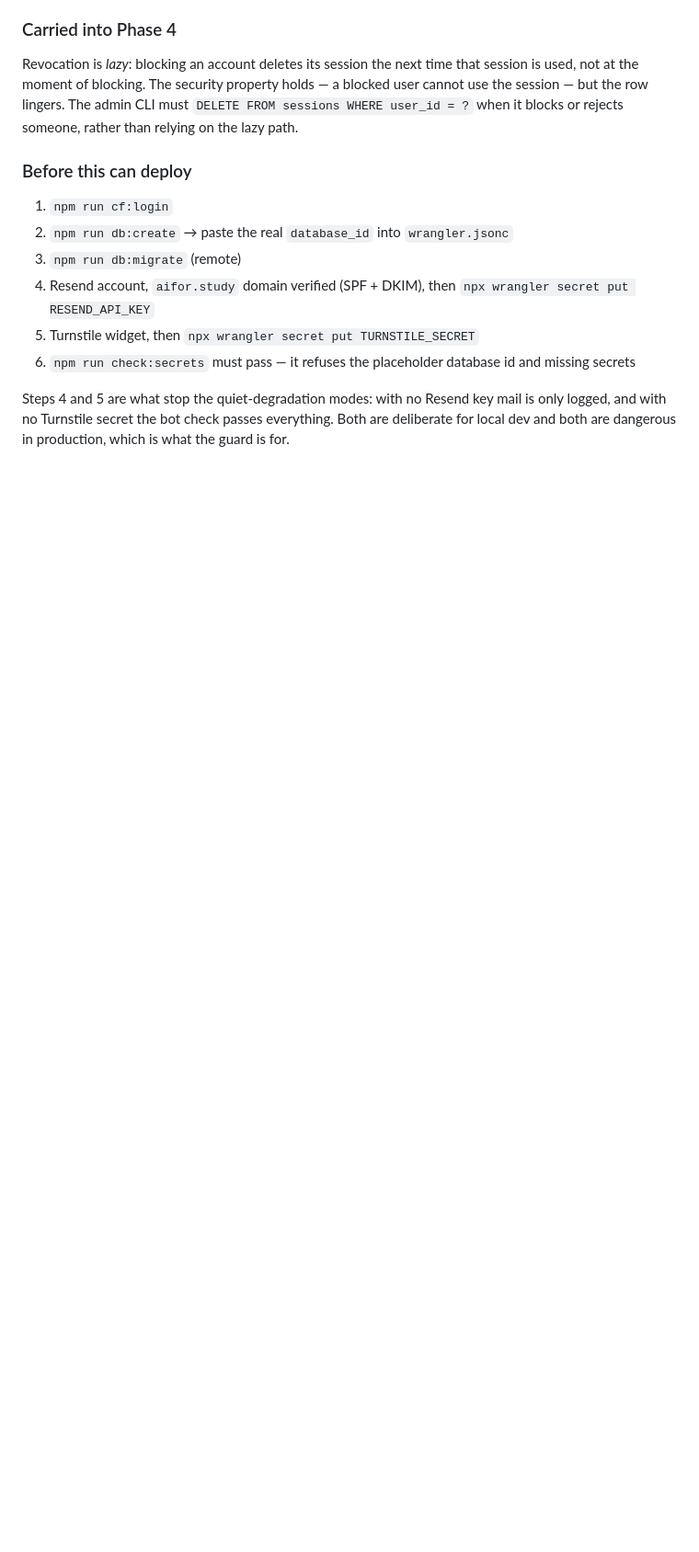
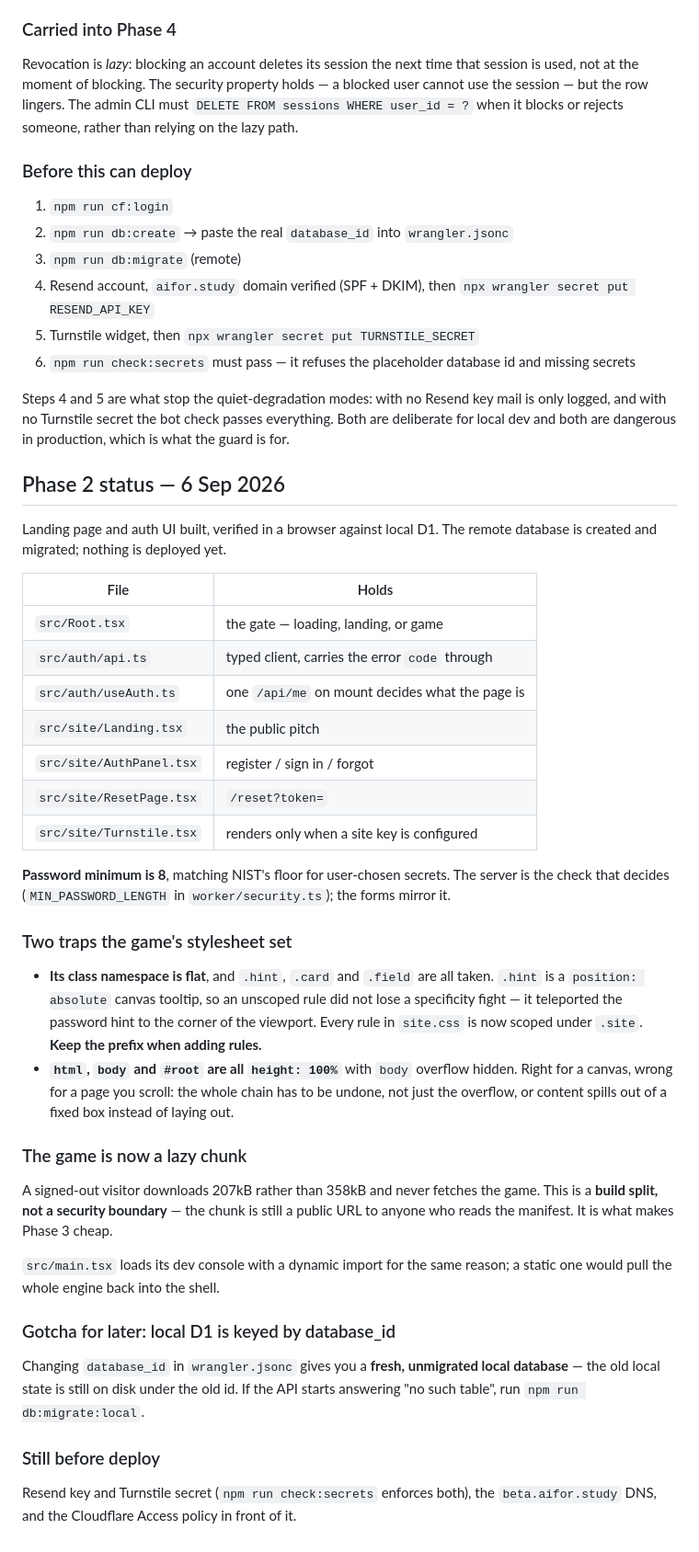
Before and after one commit to ANPUV/AI_builder_game, a Markdown page: docs/PUBLISH-PLAN.md, the part around the change. Shown at 92% size. GitHub-like rendering; blank space fills up the shorter version.

Commit message:
Record Phase 2 status and the stylesheet traps
Co-Authored-By: Claude Opus 5 <noreply@anthropic.com>

```diff
--- a/docs/PUBLISH-PLAN.md
+++ b/docs/PUBLISH-PLAN.md
@@ -339,3 +339,55 @@ Steps 4 and 5 are what stop the quiet-degradation modes: with no Resend key
 mail is only logged, and with no Turnstile secret the bot check passes
 everything. Both are deliberate for local dev and both are dangerous in
 production, which is what the guard is for.
+
+
+## Phase 2 status — 6 Sep 2026
+
+Landing page and auth UI built, verified in a browser against local D1. The
+remote database is created and migrated; nothing is deployed yet.
+
+| File | Holds |
+| --- | --- |
+| `src/Root.tsx` | the gate — loading, landing, or game |
+| `src/auth/api.ts` | typed client, carries the error `code` through |
+| `src/auth/useAuth.ts` | one `/api/me` on mount decides what the page is |
+| `src/site/Landing.tsx` | the public pitch |
+| `src/site/AuthPanel.tsx` | register / sign in / forgot |
+| `src/site/ResetPage.tsx` | `/reset?token=` |
+| `src/site/Turnstile.tsx` | renders only when a site key is configured |
+
+**Password minimum is 8**, matching NIST's floor for user-chosen secrets. The
+server is the check that decides (`MIN_PASSWORD_LENGTH` in
+`worker/security.ts`); the forms mirror it.
+
+### Two traps the game's stylesheet set
+
+- **Its class namespace is flat**, and `.hint`, `.card` and `.field` are all
+  taken. `.hint` is a `position: absolute` canvas tooltip, so an unscoped rule
+  did not lose a specificity fight — it teleported the password hint to the
+  corner of the viewport. Every rule in `site.css` is now scoped under `.site`.
+  **Keep the prefix when adding rules.**
+- **`html`, `body` and `#root` are all `height: 100%`** with `body` overflow
+  hidden. Right for a canvas, wrong for a page you scroll: the whole chain has
+  to be undone, not just the overflow, or content spills out of a fixed box
+  instead of laying out.
+
+### The game is now a lazy chunk
+
+A signed-out visitor downloads 207kB rather than 358kB and never fetches the
+game. This is a **build split, not a security boundary** — the chunk is still a
+public URL to anyone who reads the manifest. It is what makes Phase 3 cheap.
+
+`src/main.tsx` loads its dev console with a dynamic import for the same reason;
+a static one would pull the whole engine back into the shell.
+
+### Gotcha for later: local D1 is keyed by database_id
+
+Changing `database_id` in `wrangler.jsonc` gives you a **fresh, unmigrated
+local database** — the old local state is still on disk under the old id. If
+the API starts answering "no such table", run `npm run db:migrate:local`.
+
+### Still before deploy
+
+Resend key and Turnstile secret (`npm run check:secrets` enforces both), the
+`beta.aifor.study` DNS, and the Cloudflare Access policy in front of it.
```
